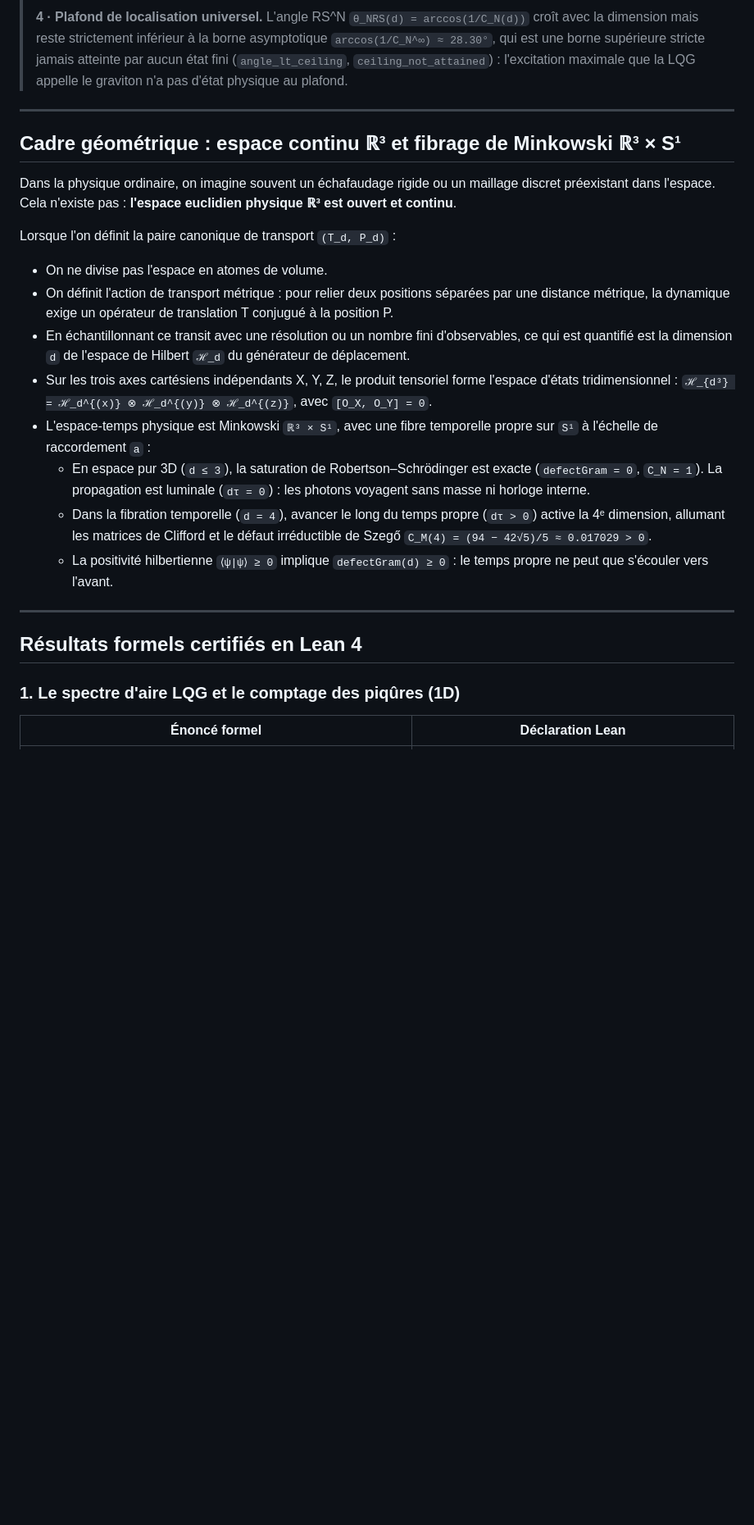
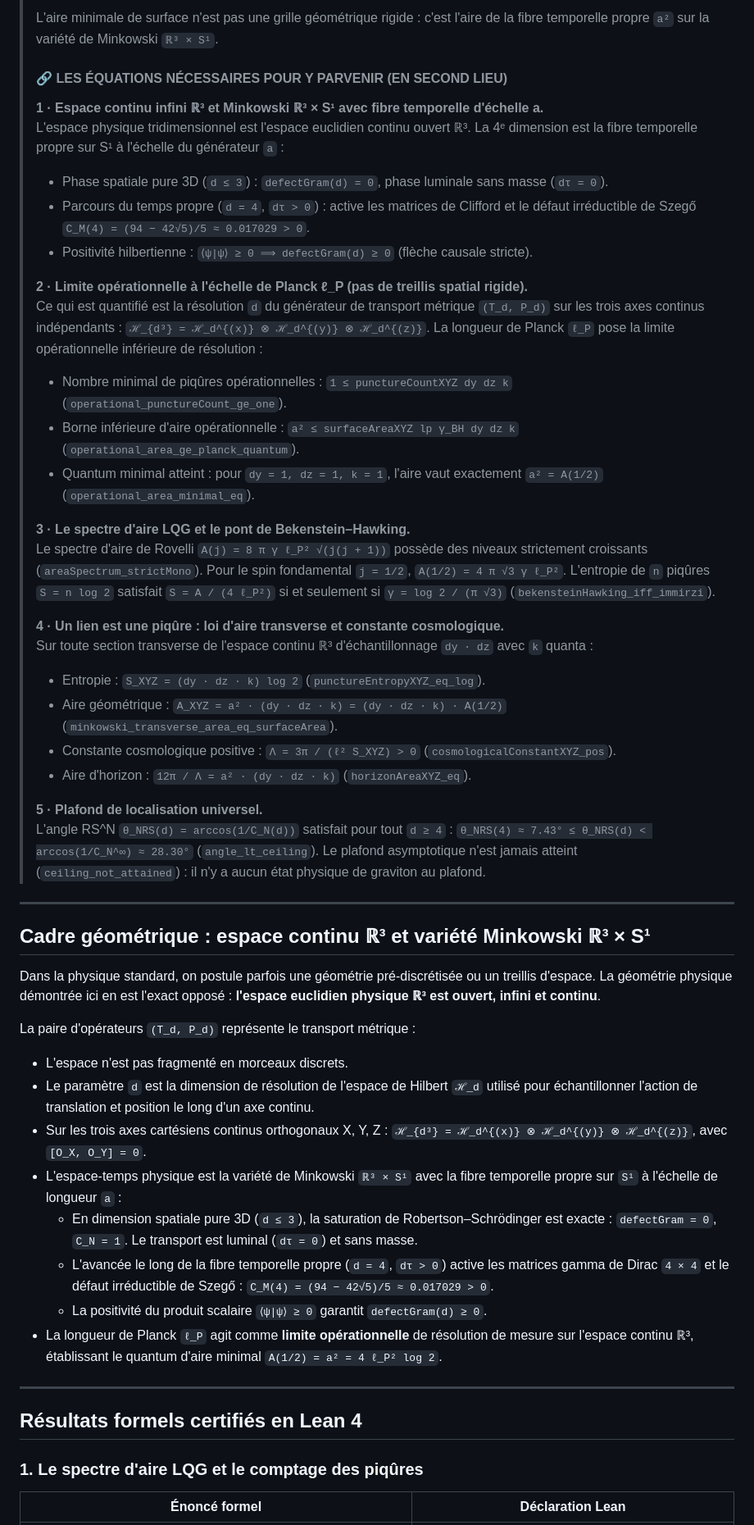
Before and after one commit to naype888-cloud/nrs3-rovelli-lqg, a Markdown page: README.md, the part around one of its changes. Shown at 82% size. GitHub-like rendering; blank space fills up the shorter version.

```diff
--- a/README.md
+++ b/README.md
@@ -49,42 +35,79 @@
 >
-> **4 · Plafond de localisation universel.**
-> L'angle RS^N `θ_NRS(d) = arccos(1/C_N(d))` croît avec la dimension mais reste strictement
-> inférieur à la borne asymptotique `arccos(1/C_N^∞) ≈ 28.30°`, qui est une borne supérieure
-> stricte jamais atteinte par aucun état fini (`angle_lt_ceiling`, `ceiling_not_attained`) :
-> l'excitation maximale que la LQG appelle le graviton n'a pas d'état physique au plafond.
+> L'aire minimale de surface n'est pas une grille géométrique rigide : c'est l'aire
+> de la fibre temporelle propre `a²` sur la variété de Minkowski `ℝ³ × S¹`.
+>
+> #### 🔗 LES ÉQUATIONS NÉCESSAIRES POUR Y PARVENIR (EN SECOND LIEU)
+>
+> **1 · Espace continu infini ℝ³ et Minkowski ℝ³ × S¹ avec fibre temporelle d'échelle a.**
+> L'espace physique tridimensionnel est l'espace euclidien continu ouvert ℝ³.
+> La 4ᵉ dimension est la fibre temporelle propre sur S¹ à l'échelle du générateur `a` :
+> * Phase spatiale pure 3D (`d ≤ 3`) : `defectGram(d) = 0`, phase luminale sans masse (`dτ = 0`).
+> * Parcours du temps propre (`d = 4`, `dτ > 0`) : active les matrices de Clifford et le défaut
+>   irréductible de Szegő `C_M(4) = (94 − 42√5)/5 ≈ 0.017029 > 0`.
+> * Positivité hilbertienne : `⟨ψ|ψ⟩ ≥ 0 ⟹ defectGram(d) ≥ 0` (flèche causale stricte).
+>
+> **2 · Limite opérationnelle à l'échelle de Planck ℓ_P (pas de treillis spatial rigide).**
+> Ce qui est quantifié est la résolution `d` du générateur de transport métrique `(T_d, P_d)`
+> sur les trois axes continus indépendants : `ℋ_{d³} = ℋ_d^{(x)} ⊗ ℋ_d^{(y)} ⊗ ℋ_d^{(z)}`.
+> La longueur de Planck `ℓ_P` pose la limite opérationnelle inférieure de résolution :
+> * Nombre minimal de piqûres opérationnelles : `1 ≤ punctureCountXYZ dy dz k`
+>   (`operational_punctureCount_ge_one`).
+> * Borne inférieure d'aire opérationnelle : `a² ≤ surfaceAreaXYZ lp γ_BH dy dz k`
+>   (`operational_area_ge_planck_quantum`).
+> * Quantum minimal atteint : pour `dy = 1, dz = 1, k = 1`, l'aire vaut exactement `a² = A(1/2)`
+>   (`operational_area_minimal_eq`).
+>
+> **3 · Le spectre d'aire LQG et le pont de Bekenstein–Hawking.**
+> Le spectre d'aire de Rovelli `A(j) = 8 π γ ℓ_P² √(j(j + 1))` possède des niveaux strictement
+> croissants (`areaSpectrum_strictMono`). Pour le spin fondamental `j = 1/2`,
+> `A(1/2) = 4 π √3 γ ℓ_P²`. L'entropie de `n` piqûres `S = n log 2` satisfait
+> `S = A / (4 ℓ_P²)` si et seulement si `γ = log 2 / (π √3)` (`bekensteinHawking_iff_immirzi`).
+>
+> **4 · Un lien est une piqûre : loi d'aire transverse et constante cosmologique.**
+> Sur toute section transverse de l'espace continu ℝ³ d'échantillonnage `dy · dz` avec `k` quanta :
+> * Entropie : `S_XYZ = (dy · dz · k) log 2` (`punctureEntropyXYZ_eq_log`).
+> * Aire géométrique : `A_XYZ = a² · (dy · dz · k) = (dy · dz · k) · A(1/2)`
+>   (`minkowski_transverse_area_eq_surfaceArea`).
+> * Constante cosmologique positive : `Λ = 3π / (ℓ² S_XYZ) > 0`
+>   (`cosmologicalConstantXYZ_pos`).
+> * Aire d'horizon : `12π / Λ = a² · (dy · dz · k)` (`horizonAreaXYZ_eq`).
+>
+> **5 · Plafond de localisation universel.**
+> L'angle RS^N `θ_NRS(d) = arccos(1/C_N(d))` satisfait pour tout `d ≥ 4` :
+> `θ_NRS(4) ≈ 7.43° ≤ θ_NRS(d) < arccos(1/C_N^∞) ≈ 28.30°` (`angle_lt_ceiling`).
+> Le plafond asymptotique n'est jamais atteint (`ceiling_not_attained`) : il n'y a aucun état
+> physique de graviton au plafond.
 
 ---
 
-## Cadre géométrique : espace continu ℝ³ et fibrage de Minkowski ℝ³ × S¹
+## Cadre géométrique : espace continu ℝ³ et variété Minkowski ℝ³ × S¹
 
-Dans la physique ordinaire, on imagine souvent un échafaudage rigide ou un maillage discret
-préexistant dans l'espace. Cela n'existe pas : **l'espace euclidien physique ℝ³ est ouvert et
-continu**.
+Dans la physique standard, on postule parfois une géométrie pré-discrétisée ou un treillis
+d'espace. La géométrie physique démontrée ici en est l'exact opposé : **l'espace euclidien
+physique ℝ³ est ouvert, infini et continu**.
 
-Lorsque l'on définit la paire canonique de transport `(T_d, P_d)` :
-* On ne divise pas l'espace en atomes de volume.
-* On définit l'action de transport métrique : pour relier deux positions séparées par une
-  distance métrique, la dynamique exige un opérateur de translation T conjugué à la position P.
-* En échantillonnant ce transit avec une résolution ou un nombre fini d'observables, ce qui est
-  quantifié est la dimension `d` de l'espace de Hilbert `ℋ_d` du générateur de déplacement.
-* Sur les trois axes cartésiens indépendants X, Y, Z, le produit tensoriel forme l'espace d'états
-  tridimensionnel : `ℋ_{d³} = ℋ_d^{(x)} ⊗ ℋ_d^{(y)} ⊗ ℋ_d^{(z)}`, avec `[O_X, O_Y] = 0`.
-* L'espace-temps physique est Minkowski `ℝ³ × S¹`, avec une fibre temporelle propre sur `S¹` à
-  l'échelle de raccordement `a` :
-  * En espace pur 3D (`d ≤ 3`), la saturation de Robertson–Schrödinger est exacte
-    (`defectGram = 0`, `C_N = 1`). La propagation est luminale (`dτ = 0`) : les photons
-    voyagent sans masse ni horloge interne.
-  * Dans la fibration temporelle (`d = 4`), avancer le long du temps propre (`dτ > 0`) active
-    la 4ᵉ dimension, allumant les matrices de Clifford et le défaut irréductible de Szegő
+La paire d'opérateurs `(T_d, P_d)` représente le transport métrique :
+* L'espace n'est pas fragmenté en morceaux discrets.
+* Le paramètre `d` est la dimension de résolution de l'espace de Hilbert `ℋ_d` utilisé
+  pour échantillonner l'action de translation et position le long d'un axe continu.
+* Sur les trois axes cartésiens continus orthogonaux X, Y, Z :
+  `ℋ_{d³} = ℋ_d^{(x)} ⊗ ℋ_d^{(y)} ⊗ ℋ_d^{(z)}`, avec `[O_X, O_Y] = 0`.
+* L'espace-temps physique est la variété de Minkowski `ℝ³ × S¹` avec la fibre temporelle propre
+  sur `S¹` à l'échelle de longueur `a` :
+  * En dimension spatiale pure 3D (`d ≤ 3`), la saturation de Robertson–Schrödinger est exacte :
+    `defectGram = 0`, `C_N = 1`. Le transport est luminal (`dτ = 0`) et sans masse.
+  * L'avancée le long de la fibre temporelle propre (`d = 4`, `dτ > 0`) active les matrices
+    gamma de Dirac `4 × 4` et le défaut irréductible de Szegő :
     `C_M(4) = (94 − 42√5)/5 ≈ 0.017029 > 0`.
-  * La positivité hilbertienne `⟨ψ|ψ⟩ ≥ 0` implique `defectGram(d) ≥ 0` : le temps propre
-    ne peut que s'écouler vers l'avant.
+  * La positivité du produit scalaire `⟨ψ|ψ⟩ ≥ 0` garantit `defectGram(d) ≥ 0`.
+* La longueur de Planck `ℓ_P` agit comme **limite opérationnelle** de résolution de mesure
+  sur l'espace continu ℝ³, établissant le quantum d'aire minimal `A(1/2) = a² = 4 ℓ_P² log 2`.
 
 ---
 
 ## Résultats formels certifiés en Lean 4
 
-### 1. Le spectre d'aire LQG et le comptage des piqûres (1D)
+### 1. Le spectre d'aire LQG et le comptage des piqûres
 
 | Énoncé formel | Déclaration Lean |
 |---|---|
```
Also changed, not shown: other parts of README.md (+15 -36 lines), assets/plaque_rovelli_lqg_protagoniste.png, 6 other files.
